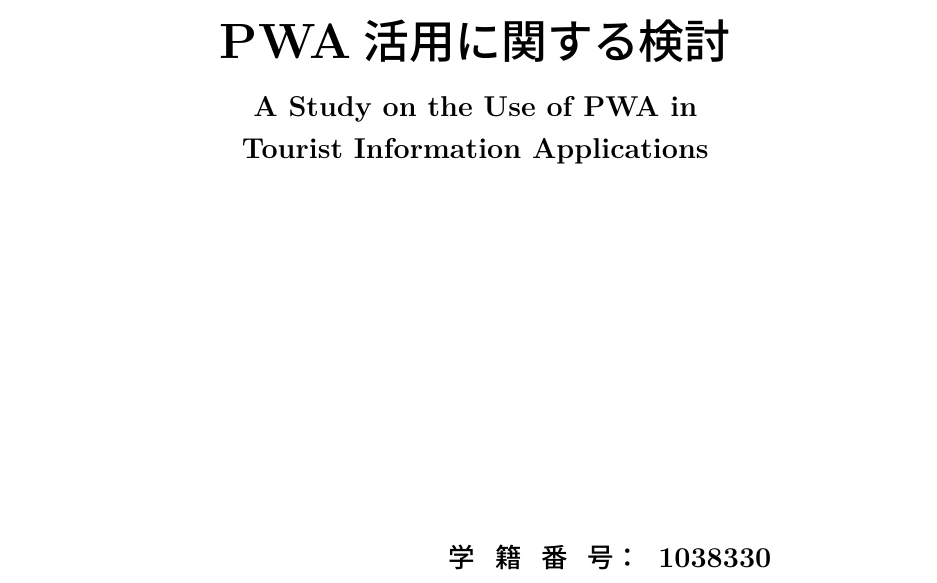
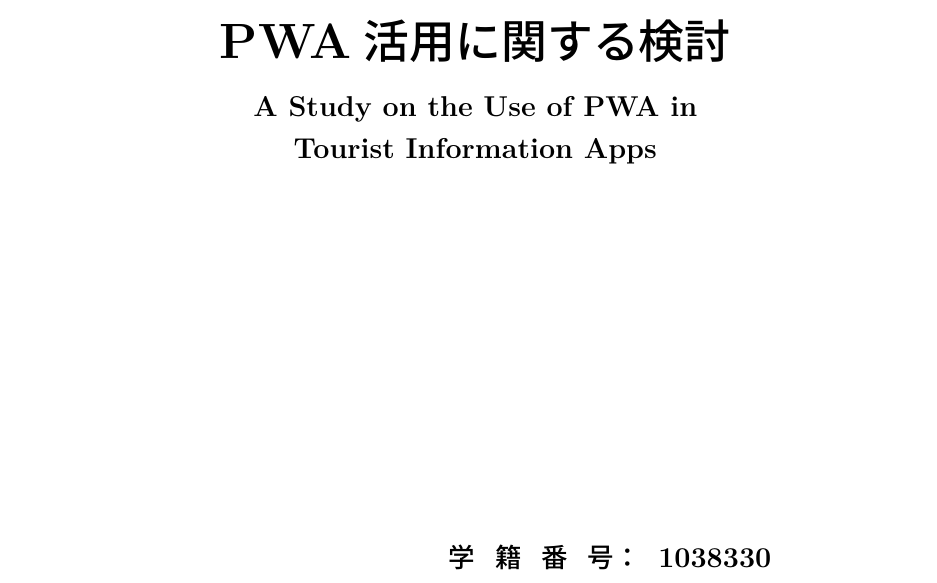
Before and after one commit to nagutabby/senior-thesis, a LaTeX document (paper/paper.tex): part of page 1 of 30, cut so that both start at the same text. Compiled offline with LuaLaTeX; a missing bibliography style is replaced by a similar one.

Commit message:
表現を修正する

```diff
--- a/paper/paper.tex
+++ b/paper/paper.tex
@@ -4,7 +4,7 @@
 \documentclass[twoside,a4j]{ltjsarticle}
 
 \newcommand{\論文題目}{観光案内アプリにおける\\PWA活用に関する検討}
-\newcommand{\英文題目}{A Study on the Use of PWA in \\Tourist Information Applications}
+\newcommand{\英文題目}{A Study on the Use of PWA in \\Tourist Information Apps}
 \newcommand{\学籍番号}{1038330}
 \newcommand{\クラス名列番号}{4EP1-25}
 % 名字と名前の間に半角スペースを入れる
```
